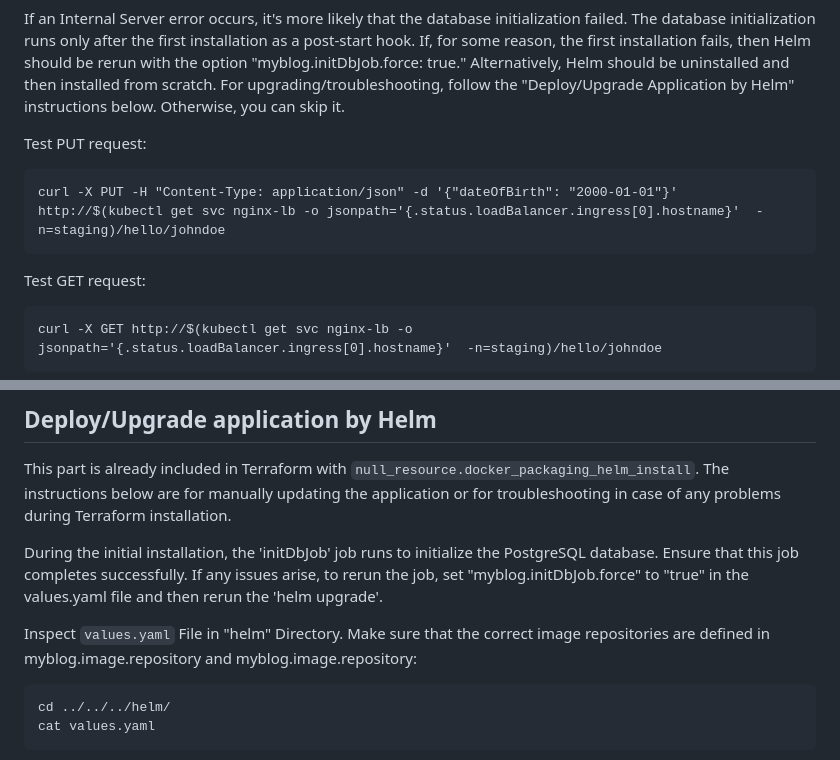
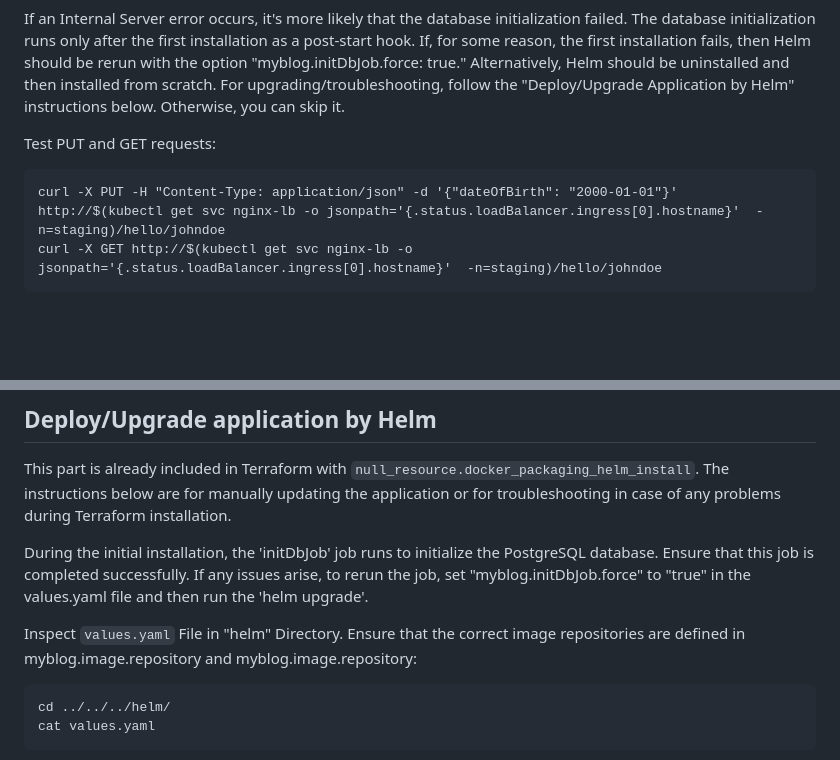
Before and after one commit to rasulkarimov/eks-terraform, a Markdown page: README.md, 2 parts joined by grey strips. GitHub-like rendering; blank space fills up the shorter version.

```diff
--- a/README.md
+++ b/README.md
@@ -58,12 +58,8 @@ The previous command should provide the public URL to the application, you can t
 If an Internal Server error occurs, it's more likely that the database initialization failed. The database initialization runs only after the first installation as a post-start hook. If, for some reason, the first installation fails, then Helm should be rerun with the option "myblog.initDbJob.force: true." Alternatively, Helm should be uninstalled and then installed from scratch.
 For upgrading/troubleshooting, follow the "Deploy/Upgrade Application by Helm" instructions below. Otherwise, you can skip it.
 
-Test PUT request:
+Test PUT and GET requests:
 ~~~
 curl -X PUT -H "Content-Type: application/json" -d '{"dateOfBirth": "2000-01-01"}' http://$(kubectl get svc nginx-lb -o jsonpath='{.status.loadBalancer.ingress[0].hostname}'  -n=staging)/hello/johndoe
-~~~
-
-Test GET request:
-~~~
 curl -X GET http://$(kubectl get svc nginx-lb -o jsonpath='{.status.loadBalancer.ingress[0].hostname}'  -n=staging)/hello/johndoe
 ~~~
@@ -71,9 +69,9 @@ curl -X GET http://$(kubectl get svc nginx-lb -o jsonpath='{.status.loadBalancer
 ## Deploy/Upgrade application by Helm
 This part is already included in Terraform with `null_resource.docker_packaging_helm_install`. The instructions below are for manually updating the application or for troubleshooting in case of any problems during Terraform installation.
 
-During the initial installation, the 'initDbJob' job runs to initialize the PostgreSQL database. Ensure that this job completes successfully. If any issues arise, to rerun the job, set "myblog.initDbJob.force" to "true" in the values.yaml file and then rerun the 'helm upgrade'.
+During the initial installation, the 'initDbJob' job runs to initialize the PostgreSQL database. Ensure that this job is completed successfully. If any issues arise, to rerun the job, set "myblog.initDbJob.force" to "true" in the values.yaml file and then run the 'helm upgrade'.
 
-Inspect `values.yaml` File in "helm" Directory. Make sure that the correct image repositories are defined in myblog.image.repository and myblog.image.repository:
+Inspect `values.yaml` File in "helm" Directory. Ensure that the correct image repositories are defined in myblog.image.repository and myblog.image.repository:
 ~~~
 cd ../../../helm/
 cat values.yaml
```
Also changed, not shown: other parts of README.md (+2 -0 lines).
